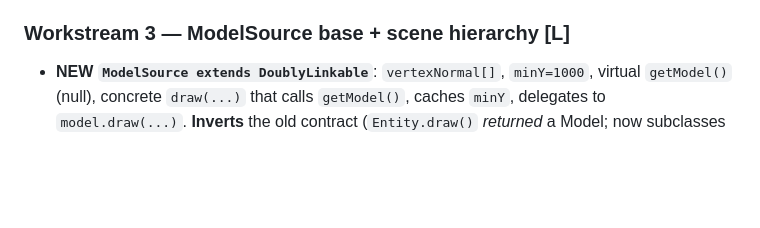
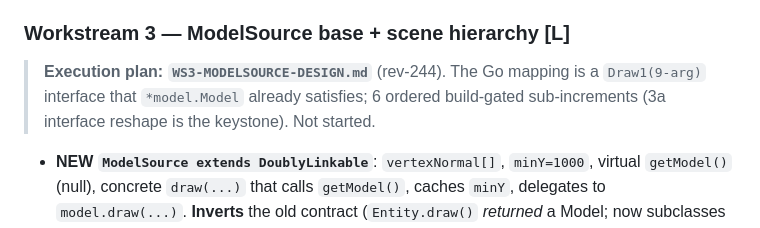
Before and after one commit to zsrv/goscape-client, a Markdown page: LOGIC-DELTA-SCOPE.md, the part around the change. Rendered like a GitHub page; blank space fills up the shorter version.

Commit message:
docs(rev-244): point WS3 scope entry at the ModelSource design doc
Co-Authored-By: Claude Opus 4.8 (1M context) <noreply@anthropic.com>

```diff
--- a/LOGIC-DELTA-SCOPE.md
+++ b/LOGIC-DELTA-SCOPE.md
@@ -97,6 +97,9 @@ The substantive work falls into **five workstreams** plus UI/render polish:
   (no wire change; the staffModLevel byte already existed in 225).
 
 ### Workstream 3 — ModelSource base + scene hierarchy  [L]
+> **Execution plan: `WS3-MODELSOURCE-DESIGN.md`** (rev-244). The Go mapping is a
+> `Draw1(9-arg)` interface that `*model.Model` already satisfies; 6 ordered
+> build-gated sub-increments (3a interface reshape is the keystone). Not started.
 - **NEW `ModelSource extends DoublyLinkable`**: `vertexNormal[]`, `minY=1000`,
   virtual `getModel()` (null), concrete `draw(...)` that calls `getModel()`,
   caches `minY`, delegates to `model.draw(...)`. **Inverts** the old contract
```
